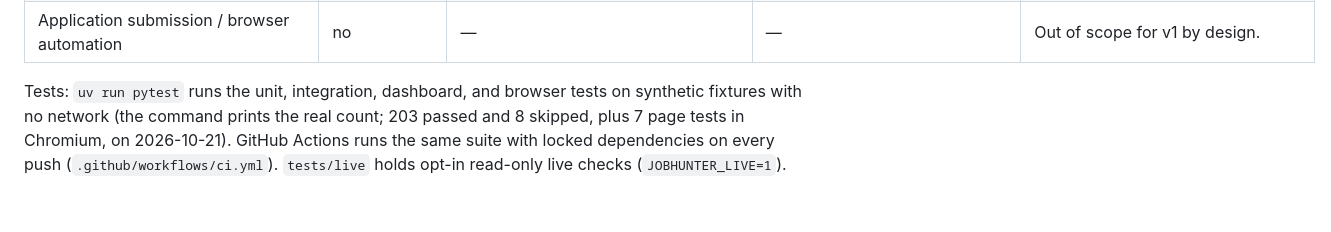
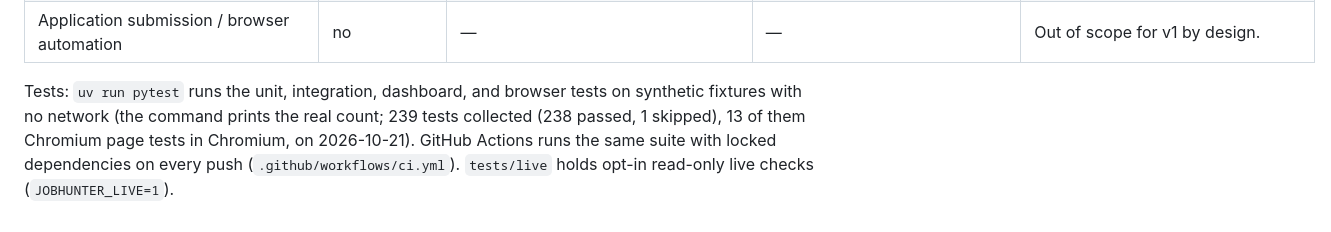
Before and after one commit to sammyvandenburg/JobHunterOS, a Markdown page: docs/status.md, the part around the change. GitHub-like rendering.

Commit message:
Docs: exact test counts
Co-Authored-By: Claude Fable 5.1 <noreply@anthropic.com>
Claude-Session: https://claude.ai/code/session_01LniEf2zg72W8VdDMLvuuit

```diff
--- a/docs/status.md
+++ b/docs/status.md
@@ -64,4 +64,4 @@
 | Cloud / always-on mode | no | — | — | Documented as not enabled. |
 | Application submission / browser automation | no | — | — | Out of scope for v1 by design. |
 
-Tests: `uv run pytest` runs the unit, integration, dashboard, and browser tests on synthetic fixtures with no network (the command prints the real count; 203 passed and 8 skipped, plus 7 page tests in Chromium, on 2026-10-21). GitHub Actions runs the same suite with locked dependencies on every push (`.github/workflows/ci.yml`). `tests/live` holds opt-in read-only live checks (`JOBHUNTER_LIVE=1`).
+Tests: `uv run pytest` runs the unit, integration, dashboard, and browser tests on synthetic fixtures with no network (the command prints the real count; 239 tests collected (238 passed, 1 skipped), 13 of them Chromium page tests in Chromium, on 2026-10-21). GitHub Actions runs the same suite with locked dependencies on every push (`.github/workflows/ci.yml`). `tests/live` holds opt-in read-only live checks (`JOBHUNTER_LIVE=1`).
```
Also changed, not shown: docs/handoff-2026-10-22-workspace.md (+1 -1 lines).
